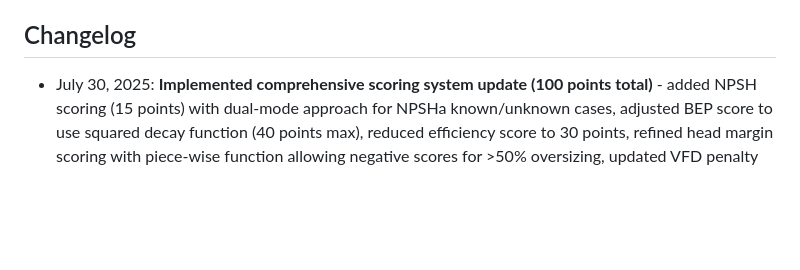
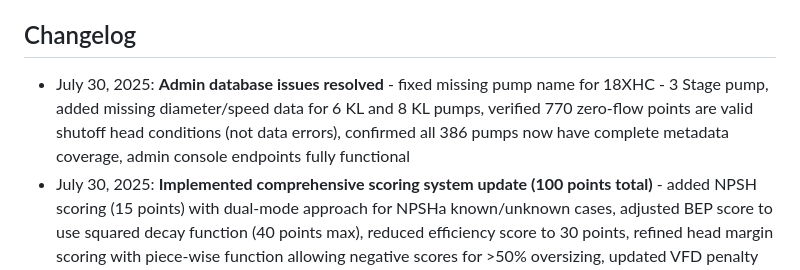
Before and after one commit to TrevorAtMeetings/ape_base_1, a Markdown page: replit.md, the part around the change. Drawn GitHub-style; blank space fills up the shorter version.

Commit message:
Ensure all pump data is present and accurate in the admin interface
Resolve issues with missing pump data and verify data integrity in the database.

Replit-Commit-Author: Agent
Replit-Commit-Session-Id: 2785bc24-e081-4cc5-b420-aa8f64da960c
Replit-Commit-Checkpoint-Type: full_checkpoint
Replit-Commit-Screenshot-Url: https://storage.googleapis.com/screenshot-production-us-central1/6dd2f576-2ef8-4b25-89ca-bfe6bf4699e9/2785bc24-e081-4cc5-b420-aa8f64da960c/Bh78eTF

```diff
--- a/replit.md
+++ b/replit.md
@@ -106,6 +106,7 @@ The application follows a modular Flask architecture with clear separation of co
 
 ## Changelog
 
+- July 30, 2025: **Admin database issues resolved** - fixed missing pump name for 18XHC - 3 Stage pump, added missing diameter/speed data for 6 KL and 8 KL pumps, verified 770 zero-flow points are valid shutoff head conditions (not data errors), confirmed all 386 pumps now have complete metadata coverage, admin console endpoints fully functional
 - July 30, 2025: **Implemented comprehensive scoring system update (100 points total)** - added NPSH scoring (15 points) with dual-mode approach for NPSHa known/unknown cases, adjusted BEP score to use squared decay function (40 points max), reduced efficiency score to 30 points, refined head margin scoring with piece-wise function allowing negative scores for >50% oversizing, updated VFD penalty to linear 1.5× speed change (max -15), improved trim penalty to 0.5× trim percentage, documented all changes in PUMP_SELECTION_METHODOLOGY.md
 - July 30, 2025: **Fixed critical oversizing issue in pump selection** - implemented graduated oversizing penalties for pumps delivering >100% over required head, fixed system curve generation to show actual system requirements instead of pump delivery point, resolved issue where 400-600 pump (169.8m) was selected for 30m requirement, now correctly selects 12/14 BLE pump (33.2m) with appropriate 10% safety margin
 - July 30, 2025: **Unit conversion system completed and verified working** - resolved JavaScript variable declaration conflicts, confirmed accurate conversion formulas (1 GPM = 0.227124 m³/hr, 1 ft = 0.3048 m), fixed blur-based conversion functionality in Imperial mode, implemented bidirectional value storage system, added comprehensive testing and debugging functions, system now working as intended with proper Imperial-to-Metric conversion and unit system switching
```
